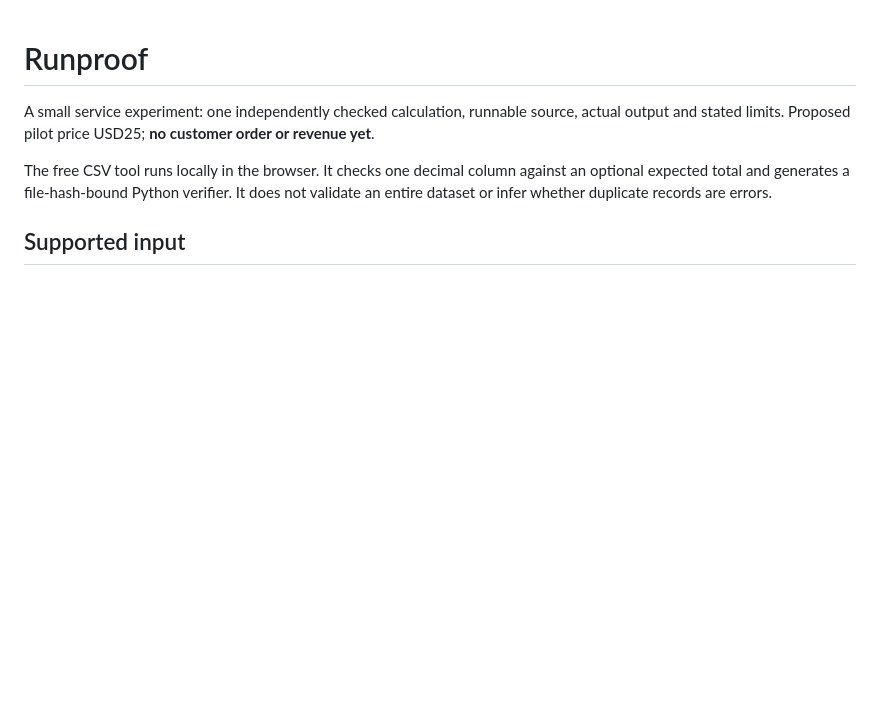
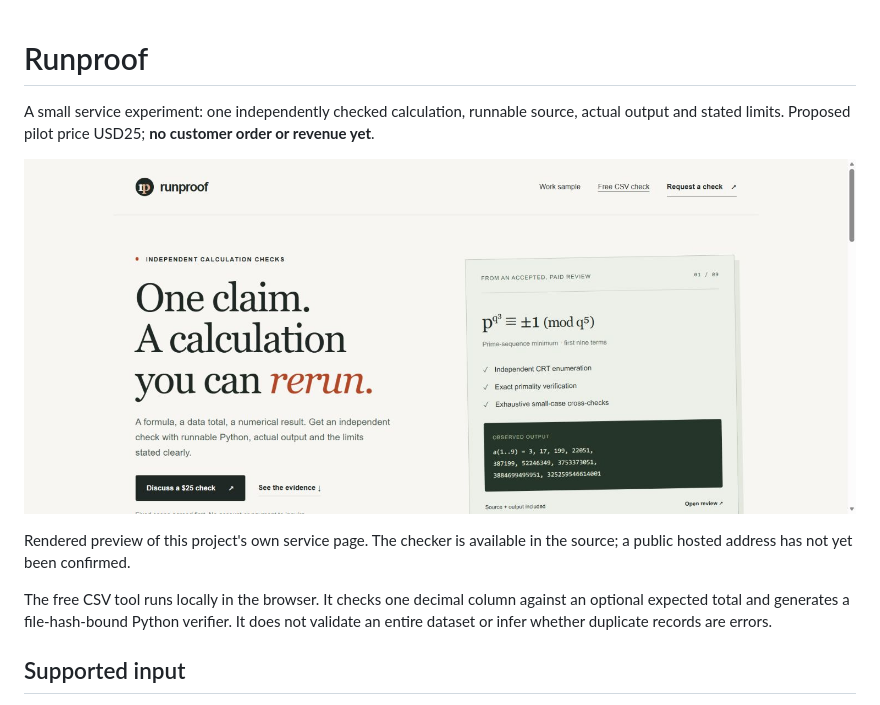
Before and after one commit to Pururin-ux/runproof, a Markdown page: README.md, the part around the change. Rendered like a GitHub page; pictures changed too: assets/runproof-desktop-preview.jpg (added); blank space fills up the shorter version.

Commit message:
Show the rendered service page in the public portfolio

```diff
--- a/README.md
+++ b/README.md
@@ -1,6 +1,10 @@
 # Runproof
 
 A small service experiment: one independently checked calculation, runnable source, actual output and stated limits. Proposed pilot price USD25; **no customer order or revenue yet**.
+
+![Runproof desktop preview](assets/runproof-desktop-preview.jpg)
+
+Rendered preview of this project's own service page. The checker is available in the source; a public hosted address has not yet been confirmed.
 
 The free CSV tool runs locally in the browser. It checks one decimal column against an optional expected total and generates a file-hash-bound Python verifier. It does not validate an entire dataset or infer whether duplicate records are errors.
 
```
